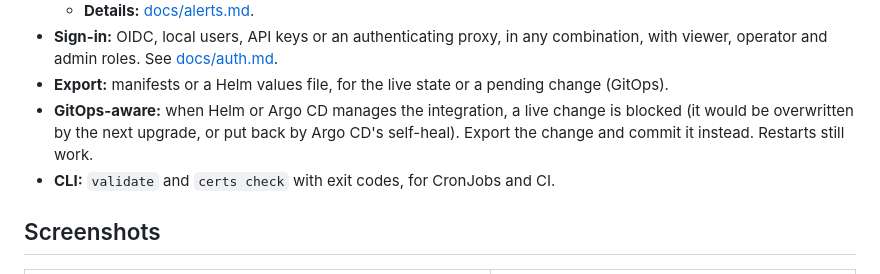
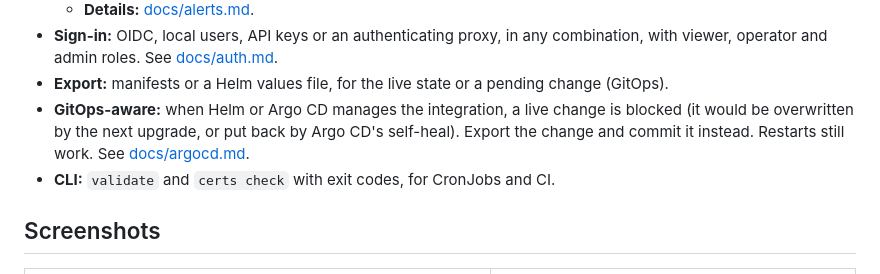
Before and after one commit to opswhisperer/eh-k8s-console, a Markdown page: README.md, the part around the change. Drawn GitHub-style.

```diff
--- a/README.md
+++ b/README.md
@@ -59,7 +59,7 @@ It works with both the manifest generated by the sensor and the official Helm ch
   - **Details:** [docs/alerts.md](docs/alerts.md).
 - **Sign-in:** OIDC, local users, API keys or an authenticating proxy, in any combination, with viewer, operator and admin roles. See [docs/auth.md](docs/auth.md).
 - **Export:** manifests or a Helm values file, for the live state or a pending change (GitOps).
-- **GitOps-aware:** when Helm or Argo CD manages the integration, a live change is blocked (it would be overwritten by the next upgrade, or put back by Argo CD's self-heal). Export the change and commit it instead. Restarts still work.
+- **GitOps-aware:** when Helm or Argo CD manages the integration, a live change is blocked (it would be overwritten by the next upgrade, or put back by Argo CD's self-heal). Export the change and commit it instead. Restarts still work. See [docs/argocd.md](docs/argocd.md).
 - **CLI:** `validate` and `certs check` with exit codes, for CronJobs and CI.
 
 ## Screenshots
```
Also changed, not shown: docs/argocd.md (added, +150 -0 lines), docs/install.md (+4 -0 lines).
